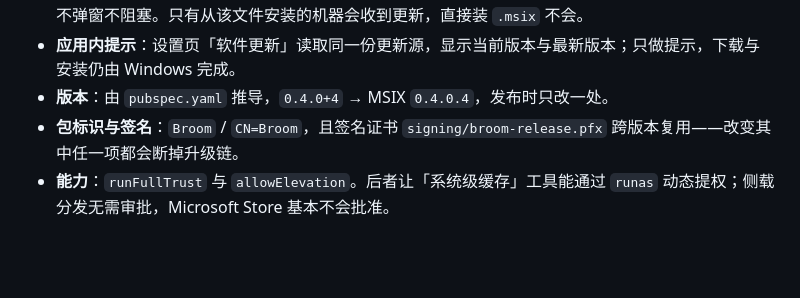
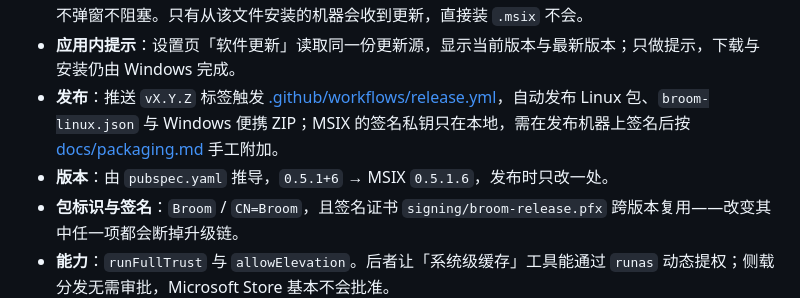
Before and after one commit to Melaine-iceberg/broom, a Markdown page: README.md, the part around the change. GitHub-like rendering; blank space fills up the shorter version.

Commit message:
docs: document tag-driven releases and local MSIX signing

```diff
--- a/README.md
+++ b/README.md
@@ -323,7 +323,8 @@ pwsh -File tool/package_windows.ps1 -UpdateFeedUrl https://<你的域名>/broom/
 - **产物**：`broom_<版本>_x64.msix`（开始菜单、卸载与就地升级）、`broom.appinstaller`（自动更新源）、`Broom.cer`（公钥）与 `broom_<版本>_win-x64-portable.zip`、`SHA256SUMS.txt`。
 - **自动更新**：通过 `.appinstaller` 安装后由 Windows 接管——启动时静默检查、后台约 8 小时兜底、不弹窗不阻塞。只有从该文件安装的机器会收到更新，直接装 `.msix` 不会。
 - **应用内提示**：设置页「软件更新」读取同一份更新源，显示当前版本与最新版本；只做提示，下载与安装仍由 Windows 完成。
-- **版本**：由 `pubspec.yaml` 推导，`0.4.0+4` → MSIX `0.4.0.4`，发布时只改一处。
+- **发布**：推送 `vX.Y.Z` 标签触发 [.github/workflows/release.yml](.github/workflows/release.yml)，自动发布 Linux 包、`broom-linux.json` 与 Windows 便携 ZIP；MSIX 的签名私钥只在本地，需在发布机器上签名后按 [docs/packaging.md](docs/packaging.md#发版流程ci-发布与本地签名) 手工附加。
+- **版本**：由 `pubspec.yaml` 推导，`0.5.1+6` → MSIX `0.5.1.6`，发布时只改一处。
 - **包标识与签名**：`Broom` / `CN=Broom`，且签名证书 `signing/broom-release.pfx` 跨版本复用——改变其中任一项都会断掉升级链。
 - **能力**：`runFullTrust` 与 `allowElevation`。后者让「系统级缓存」工具能通过 `runas` 动态提权；侧载分发无需审批，Microsoft Store 基本不会批准。
 - **卸载不清理用户数据**：隔离区、配置与历史都在 `%LOCALAPPDATA%\Broom`，卸载前应先恢复或永久释放隔离区文件。
```
Also changed, not shown: docs/packaging.md (+45 -16 lines).
